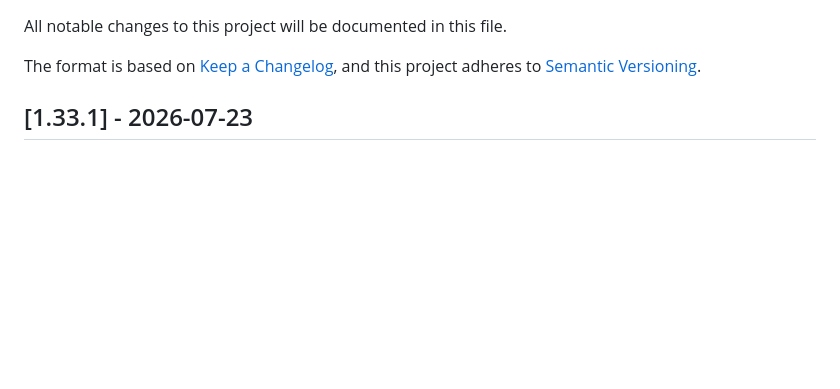
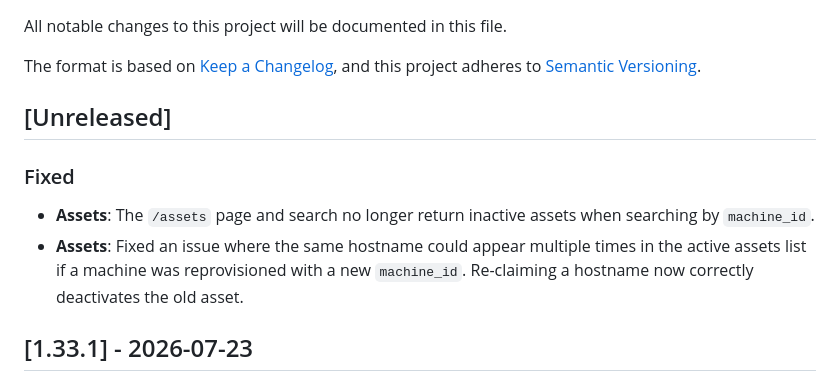
Before and after one commit to txlog/server, a Markdown page: CHANGELOG.md, the part around the change. Drawn GitHub-style; blank space fills up the shorter version.

Commit message:
docs: add release notes for asset search and hostname deactivation fixes

```diff
--- a/CHANGELOG.md
+++ b/CHANGELOG.md
@@ -17,6 +17,13 @@ Versioning](https://semver.org/spec/v2.0.0.html).
 `Fixed` for any bug fixes.
 `Security` in case of vulnerabilities.
 -->
+
+## [Unreleased]
+
+### Fixed
+
+- **Assets**: The `/assets` page and search no longer return inactive assets when searching by `machine_id`.
+- **Assets**: Fixed an issue where the same hostname could appear multiple times in the active assets list if a machine was reprovisioned with a new `machine_id`. Re-claiming a hostname now correctly deactivates the old asset.
 
 ## [1.33.1] - 2026-07-23
 
```
